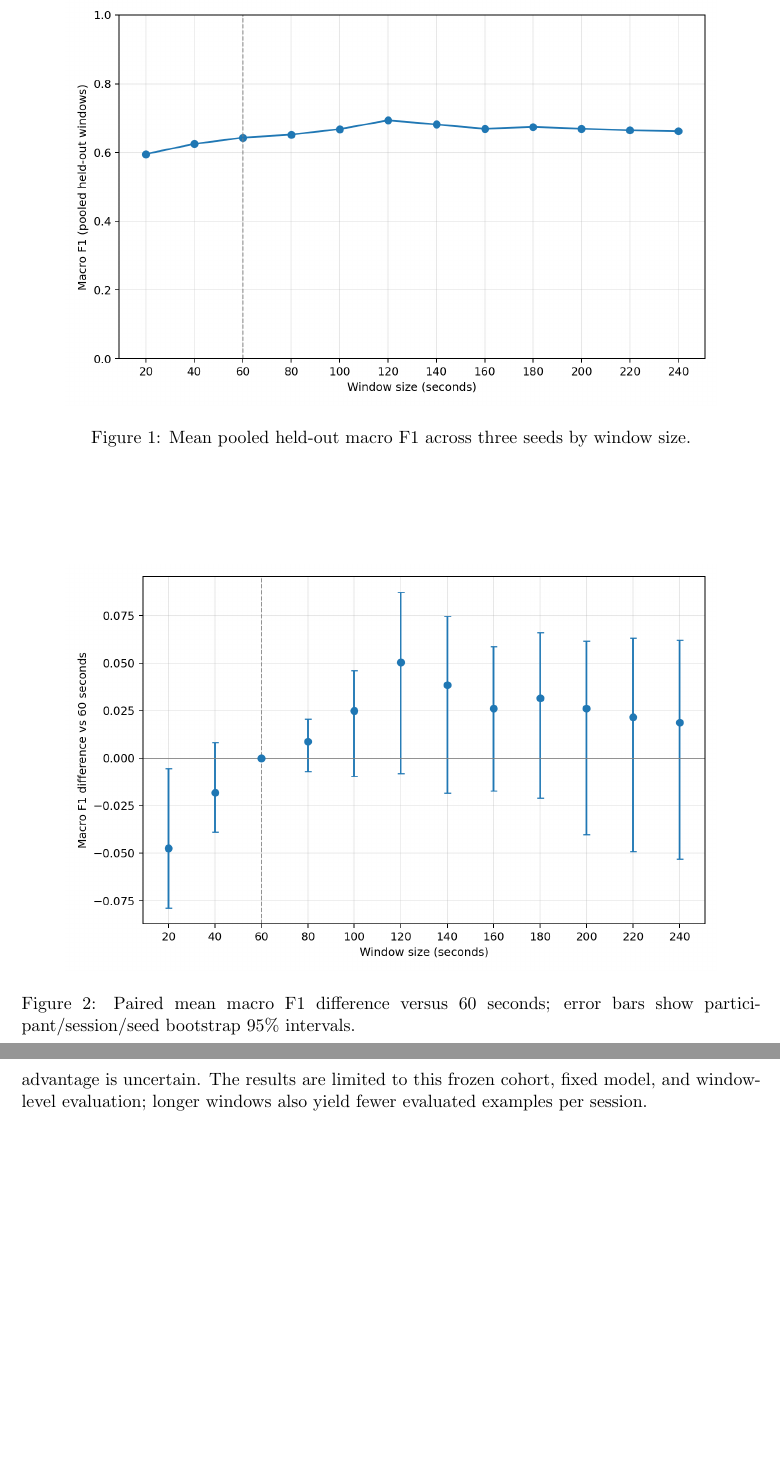
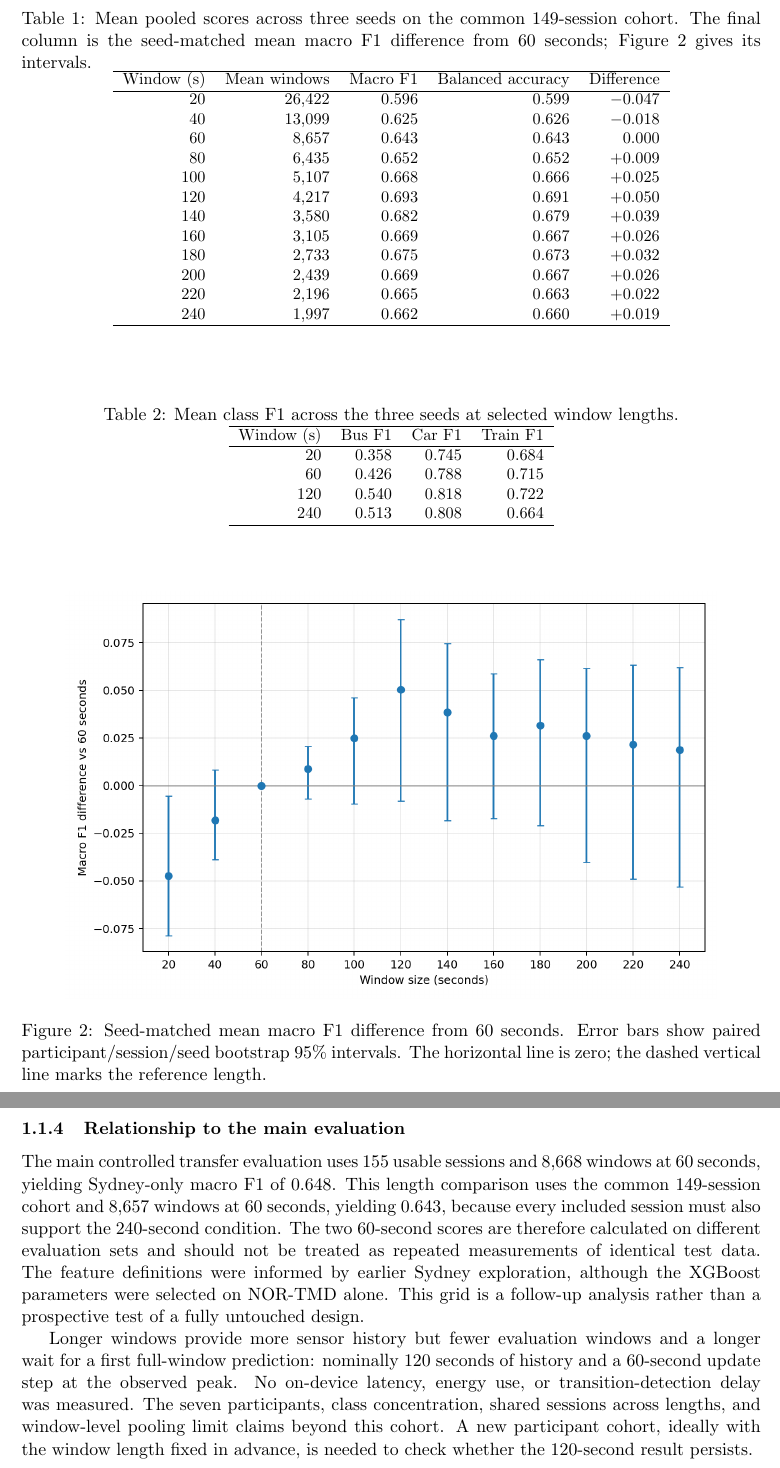
Before and after one commit to kaismic/sydney-window-size-comparison, a LaTeX document (reports/report-window-size-comparison.tex): two parts of pages 2 and 3 of 3 before the commit and two parts of pages 3 and 4 of 4 after it, joined at a grey line, cut at the place of the change, the shorter picture padded with empty space. Compiled offline with pdfLaTeX.

Commit message:
Expand Sydney window experiment report for subsection reuse

```diff
--- a/reports/report-window-size-comparison.tex
+++ b/reports/report-window-size-comparison.tex
@@ -37,4 +11,0 @@ Table~\ref{tab:selected} include balanced accuracy as a separate metric.
-\begin{figure}[htbp]
-  \centering
-  \includegraphics[width=0.88\linewidth]{../results/window-curve.png}
-  \caption{Mean pooled held-out macro F1 across three seeds by window size.}
@@ -67,5 +11,0 @@ comparisons, only the 20-second interval excludes zero.
-\begin{figure}[htbp]
-  \centering
-  \includegraphics[width=0.88\linewidth]{../results/paired-vs-60s.png}
-  \caption{Paired mean macro F1 difference versus 60 seconds; error bars show
-  participant/session/seed bootstrap 95\% intervals.}
@@ -78,5 +12,6 @@ bus F1 from 0.426 at 60 seconds to 0.540. Its interval against the reference
-crosses zero, so the observed advantage is uncertain. The results are limited
-to this frozen cohort, fixed model, and window-level evaluation; longer
-windows also yield fewer evaluated examples per session.
+% Compile from this directory so the figure search path resolves.
+\graphicspath{{../results/}}
+\section{Results}
+\input{window-size-comparison-section.tex}
 
 \end{document}
```
Also changed, not shown: reports/window-size-comparison-section.tex (added, +167 -0 lines), README.md, reports/report-window-size-comparison.tex (59 more changed lines).
